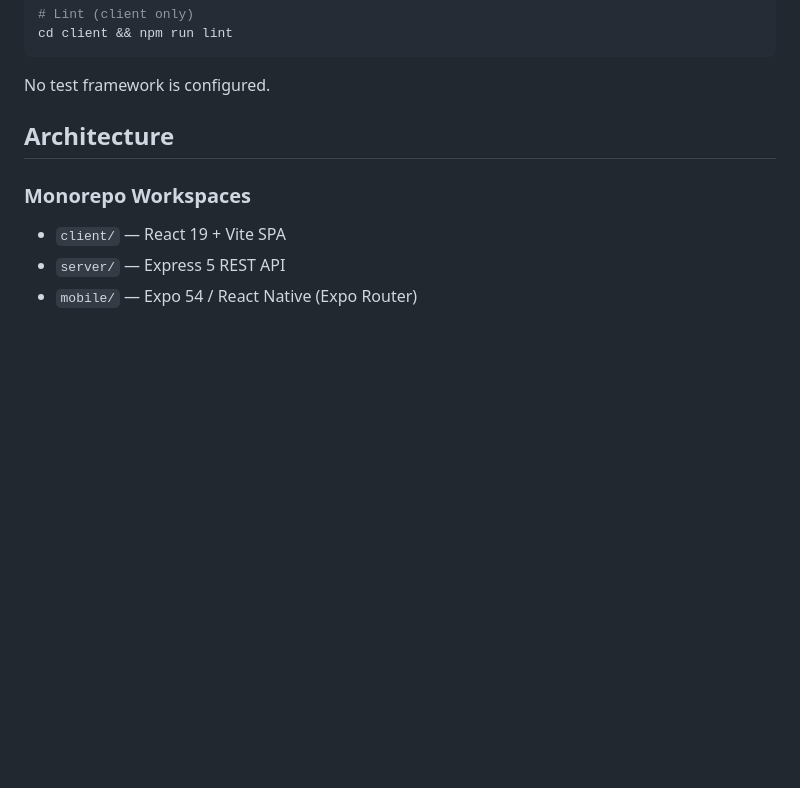
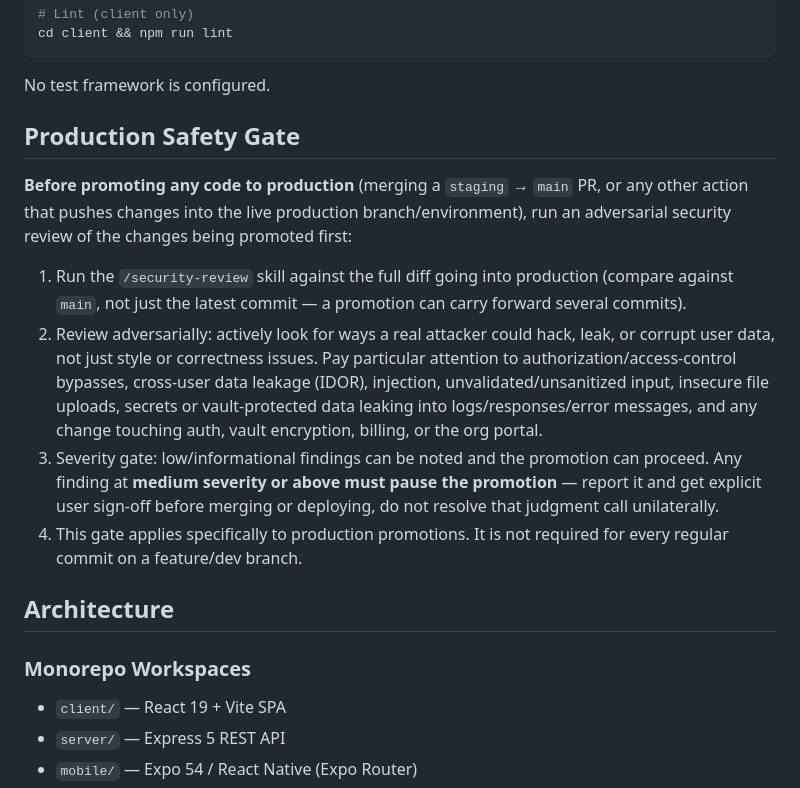
Before and after one commit to rizwandar/Performance-Management, a Markdown page: CLAUDE.md, the part around the change. GitHub-like rendering; blank space fills up the shorter version.

Commit message:
Require an adversarial security review before every production promotion
Adds a Production Safety Gate to CLAUDE.md: before merging staging into
main (or otherwise pushing to production), run the /security-review
skill against the full promotion diff and adversarially look for ways
user data could be hacked, leaked, or corrupted, not just style/logic
bugs. Medium+ severity findings must pause the promotion for explicit
sign-off rather than being resolved unilaterally. Scoped to production
promotions only, not every feature-branch commit.

````diff
--- a/CLAUDE.md
+++ b/CLAUDE.md
@@ -29,6 +29,15 @@ cd client && npm run lint
 ```
 
 No test framework is configured.
+
+## Production Safety Gate
+
+**Before promoting any code to production** (merging a `staging` → `main` PR, or any other action that pushes changes into the live production branch/environment), run an adversarial security review of the changes being promoted first:
+
+1. Run the `/security-review` skill against the full diff going into production (compare against `main`, not just the latest commit — a promotion can carry forward several commits).
+2. Review adversarially: actively look for ways a real attacker could hack, leak, or corrupt user data, not just style or correctness issues. Pay particular attention to authorization/access-control bypasses, cross-user data leakage (IDOR), injection, unvalidated/unsanitized input, insecure file uploads, secrets or vault-protected data leaking into logs/responses/error messages, and any change touching auth, vault encryption, billing, or the org portal.
+3. Severity gate: low/informational findings can be noted and the promotion can proceed. Any finding at **medium severity or above must pause the promotion** — report it and get explicit user sign-off before merging or deploying, do not resolve that judgment call unilaterally.
+4. This gate applies specifically to production promotions. It is not required for every regular commit on a feature/dev branch.
 
 ## Architecture
 
````
